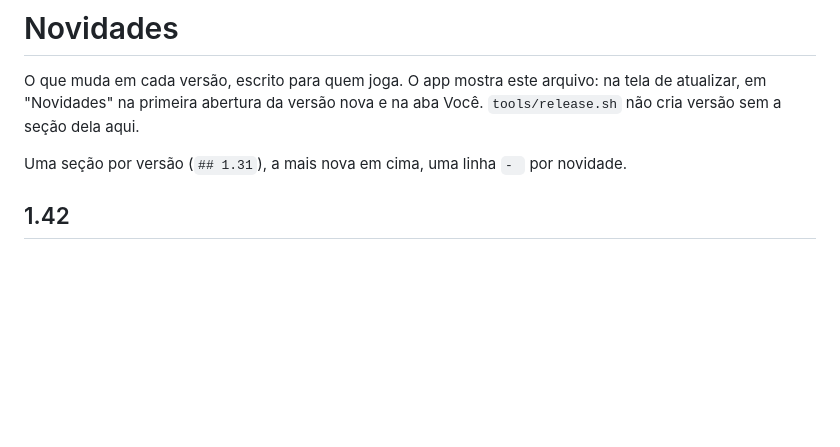
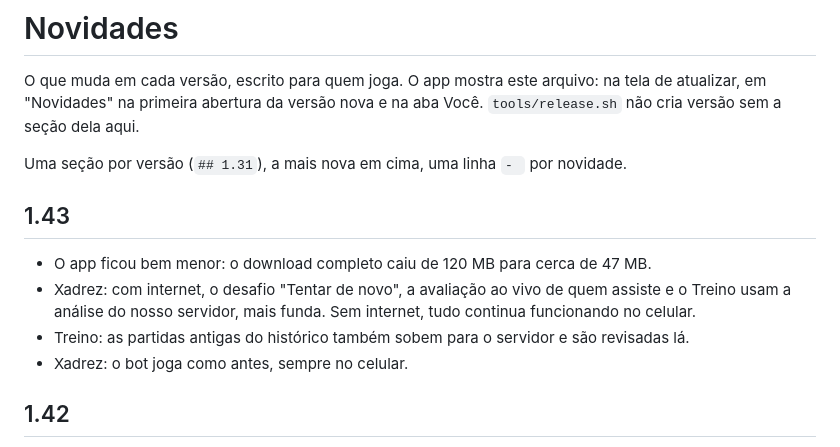
Before and after one commit to lborzani/cascapp, a Markdown page: CHANGELOG.md, the part around the change. Rendered like a GitHub page; blank space fills up the shorter version.

Commit message:
docs: novidades da 1.43 (motor leve e servidor no desafio, ao vivo e treino)
Co-Authored-By: Claude Opus 5.5 <noreply@anthropic.com>

```diff
--- a/CHANGELOG.md
+++ b/CHANGELOG.md
@@ -6,6 +6,13 @@ aba Você. `tools/release.sh` não cria versão sem a seção dela aqui.
 
 Uma seção por versão (`## 1.31`), a mais nova em cima, uma linha `- ` por
 novidade.
+
+## 1.43
+
+- O app ficou bem menor: o download completo caiu de 120 MB para cerca de 47 MB.
+- Xadrez: com internet, o desafio "Tentar de novo", a avaliação ao vivo de quem assiste e o Treino usam a análise do nosso servidor, mais funda. Sem internet, tudo continua funcionando no celular.
+- Treino: as partidas antigas do histórico também sobem para o servidor e são revisadas lá.
+- Xadrez: o bot joga como antes, sempre no celular.
 
 ## 1.42
 
```
